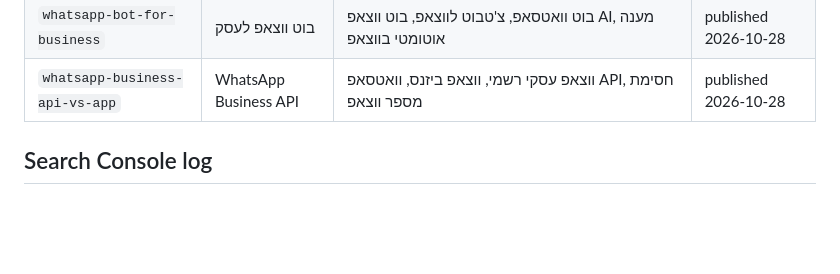
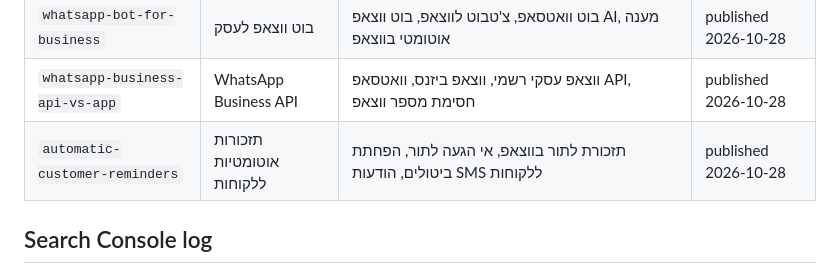
Before and after one commit to kobibest/eitan-digital-site, a Markdown page: docs/keywords.md, the part around the change. Rendered like a GitHub page; blank space fills up the shorter version.

Commit message:
Publish approved article: automatic customer reminders
Co-Authored-By: Claude Opus 5.5 <noreply@anthropic.com>
Claude-Session: https://claude.ai/code/session_016vGyV9vor57eW3HpuSbQCs

```diff
--- a/docs/keywords.md
+++ b/docs/keywords.md
@@ -29,6 +29,7 @@ Data comes from the Make scenario "Search Console API (Claude)" (property `https
 | `system-adoption` | הטמעת מערכת בארגון | הטמעת מערכת מידע, ניהול שינוי בארגון, התנגדות עובדים לשינוי, הטמעת CRM, הדרכת עובדים על מערכת חדשה | published 2026-10-28 |
 | `whatsapp-bot-for-business` | בוט ווצאפ לעסק | בוט וואטסאפ, צ'טבוט לווצאפ, בוט ווצאפ AI, מענה אוטומטי בווצאפ | published 2026-10-28 |
 | `whatsapp-business-api-vs-app` | WhatsApp Business API | ווצאפ עסקי רשמי, ווצאפ ביזנס, וואטסאפ API, חסימת מספר ווצאפ | published 2026-10-28 |
+| `automatic-customer-reminders` | תזכורות אוטומטיות ללקוחות | תזכורת לתור בווצאפ, אי הגעה לתור, הפחתת ביטולים, הודעות SMS ללקוחות | published 2026-10-28 |
 
 ## Search Console log
 - 2026-10-27: property verified, sitemap submitted 2026-10-24 (11 URLs, 0 indexed yet). No query data yet, the site is new.
```
Also changed, not shown: docs/blog.md (+1 -1 lines).
